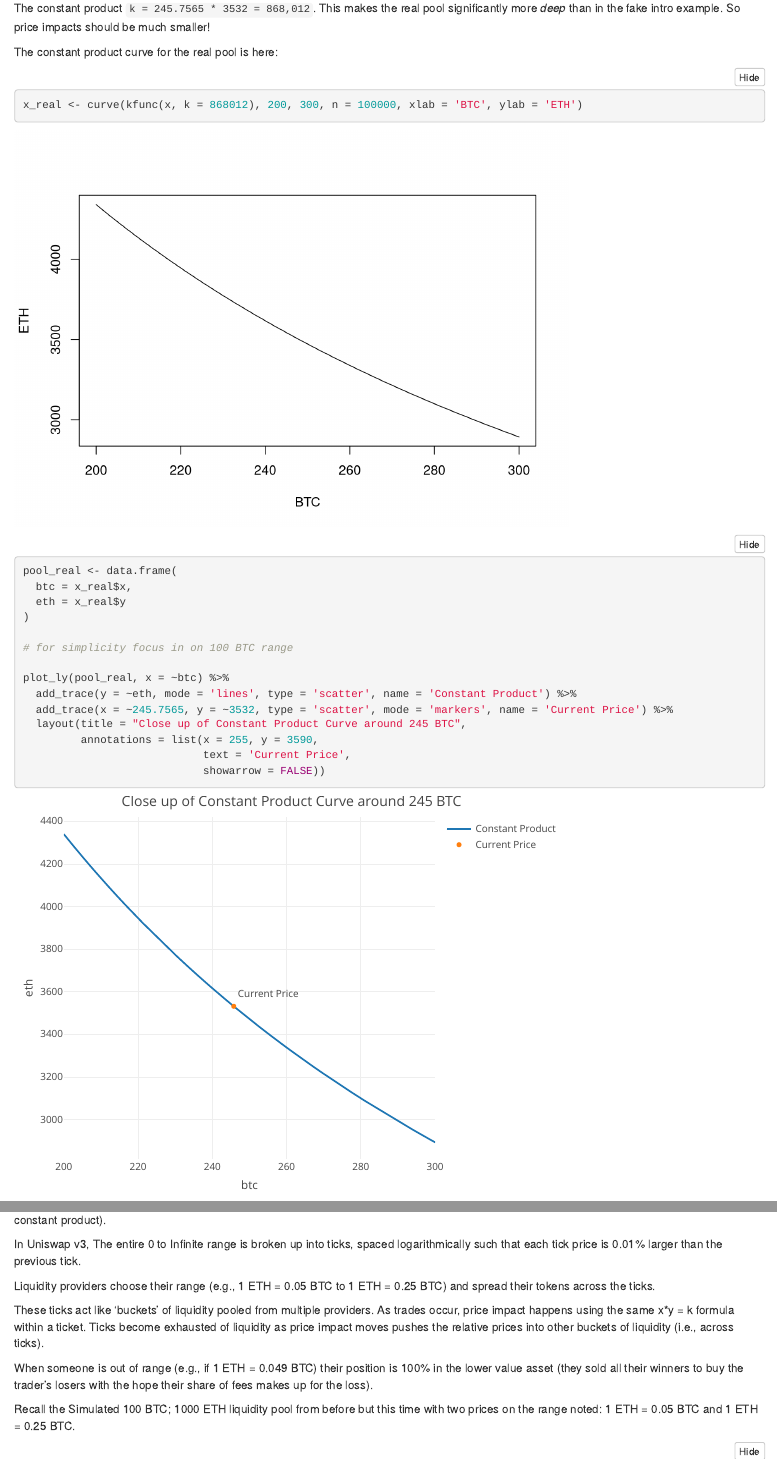
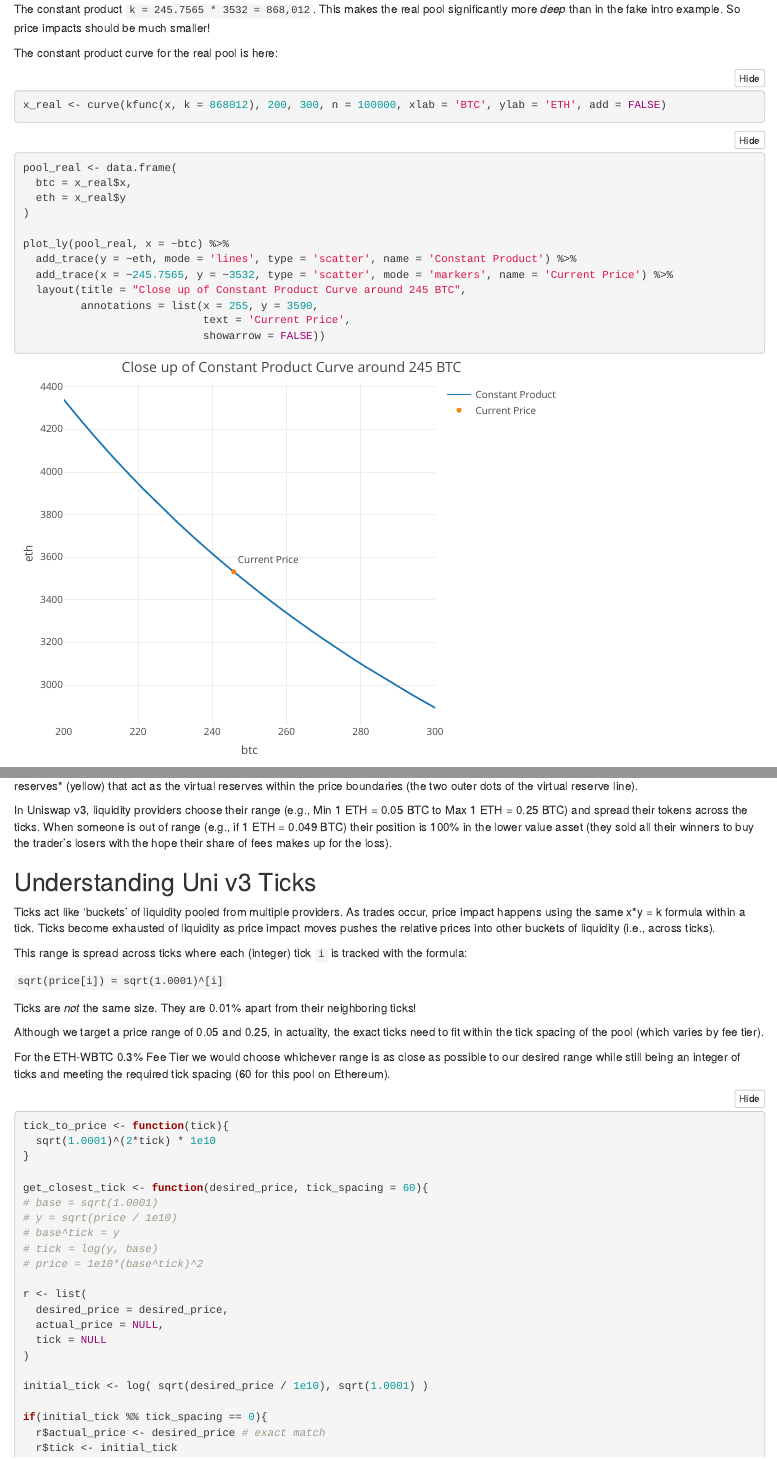
Before and after one commit to FlipsideCrypto/uniswap-forecast, an R Markdown document (concept.Rmd): the page in a window 1100 px wide, from 3340 px down before the commit and from 2830 px down after it, so that both start at the same text, and a second part further down, joined at a grey line. Rendered offline with R 4.5, knitr and Pandoc, with nearby package versions; folded parts are opened; some code elsewhere in the file could not run offline.

Commit message:
tick to price & price to tick
given any relative price pair & tick spacing can identify all relevant ticks. Still need to convert a pile of tokens at some current price to the liquidity distribution.

````diff
--- a/concept.Rmd
+++ b/concept.Rmd
@@ -101,16 +104,17 @@ The constant product `k = 245.7565 * 3532 = 868,012`. This makes the real pool s
 
 The constant product curve for the real pool is here:
 
-```{r}
+```{r, fig.show='hide'}
 
-x_real <- curve(kfunc(x, k = 868012), 200, 300, n = 100000, xlab = 'BTC', ylab = 'ETH')
+x_real <- curve(kfunc(x, k = 868012), 200, 300, n = 100000, xlab = 'BTC', ylab = 'ETH', add = FALSE)
 
+```
+
+```{r,  warning=FALSE, message=FALSE}
 pool_real <- data.frame(
   btc = x_real$x,
   eth = x_real$y
 )
-
-# for simplicity focus in on 100 BTC range
 
 plot_ly(pool_real, x = ~btc) %>%
   add_trace(y = ~eth, mode = 'lines', type = 'scatter', name = 'Constant Product') %>%
@@ -167,15 +171,6 @@ Users individually provide target ranges, e.g.,
 It can be tricky to think about these as minimums and maximums. It may help to recall that Automated Market Makers sell winners to buy losers and charge a fee for doing so. So as ETH rises in value (1 ETH buys more BTC) the liquidity pool, given a constant product, becomes disproportionately full of BTC instead of ETH.
 
 In the extreme case, if the 100 BTC 1,000 ETH Liquidity Pool with 1 ETH = 0.1 BTC price mentioned above shifted to 1 ETH = 10 BTC, the pool would have to flip to 1,000 BTC and 100 ETH. The BTC comes from sellers of BTC who buy ETH: forcing the pool's balance to change (because of constant product).
-
-In Uniswap v3, The entire 0 to Infinite range is broken up into ticks, spaced logarithmically such
-that each tick price is 0.01% larger than the previous tick.
-
-Liquidity providers choose their range (e.g., 1 ETH = 0.05 BTC to 1 ETH = 0.25 BTC) and spread their tokens across the ticks.
-
-These ticks act like 'buckets' of liquidity pooled from multiple providers. As trades occur, price impact happens using the same x*y = k formula within a ticket. Ticks become exhausted of liquidity as price impact moves pushes the relative prices into other buckets of liquidity (i.e., across ticks).
-
-When someone is out of range (e.g., if 1 ETH = 0.049 BTC) their position is 100% in the lower value asset (they sold all their winners to buy the trader's losers with the hope their share of fees makes up for the loss).
 
 Recall the Simulated 100 BTC; 1000 ETH liquidity pool from before but this time with two
 prices on the range noted: 1 ETH = 0.05 BTC and 1 ETH = 0.25 BTC.
@@ -287,5 +287,45 @@ In the Uniswap v2 pool, prices change smoothly following standard x*y = k math d
 In Uniswap v3, concentrated liquidity creates *real reserves* (yellow) that act as the virtual reserves
 within the price boundaries (the two outer dots of the virtual reserve line).
 
-Instead of providing liquidity from 0 to Inf; a liquidity provider bounded between 0.05 and 0.25
-concentrates their liquidity, accepting that *outside their range* they are 100 % in a single asset.
+In Uniswap v3, liquidity providers choose their range (e.g., Min 1 ETH = 0.05 BTC to Max 1 ETH = 0.25 BTC) and spread their tokens across the ticks. When someone is out of range (e.g., if 1 ETH = 0.049 BTC) their position is 100% in the lower value asset (they sold all their winners to buy the trader's losers with the hope their share of fees makes up for the loss).
+
+## Understanding Uni v3 Ticks
+
+Ticks act like 'buckets' of liquidity pooled from multiple providers. As trades occur, price impact happens using the same x*y = k formula within a tick. Ticks become exhausted of liquidity as price impact moves pushes the relative prices into other buckets of liquidity (i.e., across ticks).
+
+This range is spread across ticks where each (integer) tick `i` is tracked with the formula:
+
+`sqrt(price[i]) = sqrt(1.0001)^[i]`
+
+Ticks are *not* the same size. They are 0.01% apart from their neighboring ticks!
+
+Although we target a price range of 0.05 and 0.25, in actuality, the exact ticks need to fit within the
+tick spacing of the pool (which varies by fee tier).
+
+For the ETH-WBTC 0.3% Fee Tier we would choose whichever range is as close as possible to our desired
+range while still being an integer of ticks and meeting the required tick spacing (60 for this pool on Ethereum).
+
+```{r,  warning=FALSE, message=FALSE}
+
+tick_to_price <- function(tick){
+  sqrt(1.0001)^(2*tick) * 1e10
+}
+
+get_closest_tick <- function(desired_price, tick_spacing = 60){
+# base = sqrt(1.0001)
+# y = sqrt(price / 1e10)
+# base^tick = y
+# tick = log(y, base)
+# price = 1e10*(base^tick)^2
+
+r <- list(
+  desired_price = desired_price,
+  actual_price = NULL,
+  tick = NULL
+)
+
+initial_tick <- log( sqrt(desired_price / 1e10), sqrt(1.0001) )
+
+if(initial_tick %% tick_spacing == 0){
+  r$actual_price <- desired_price # exact match
+  r$tick <- initial_tick
````
Also changed, not shown: concept.Rmd (52 more changed lines).
